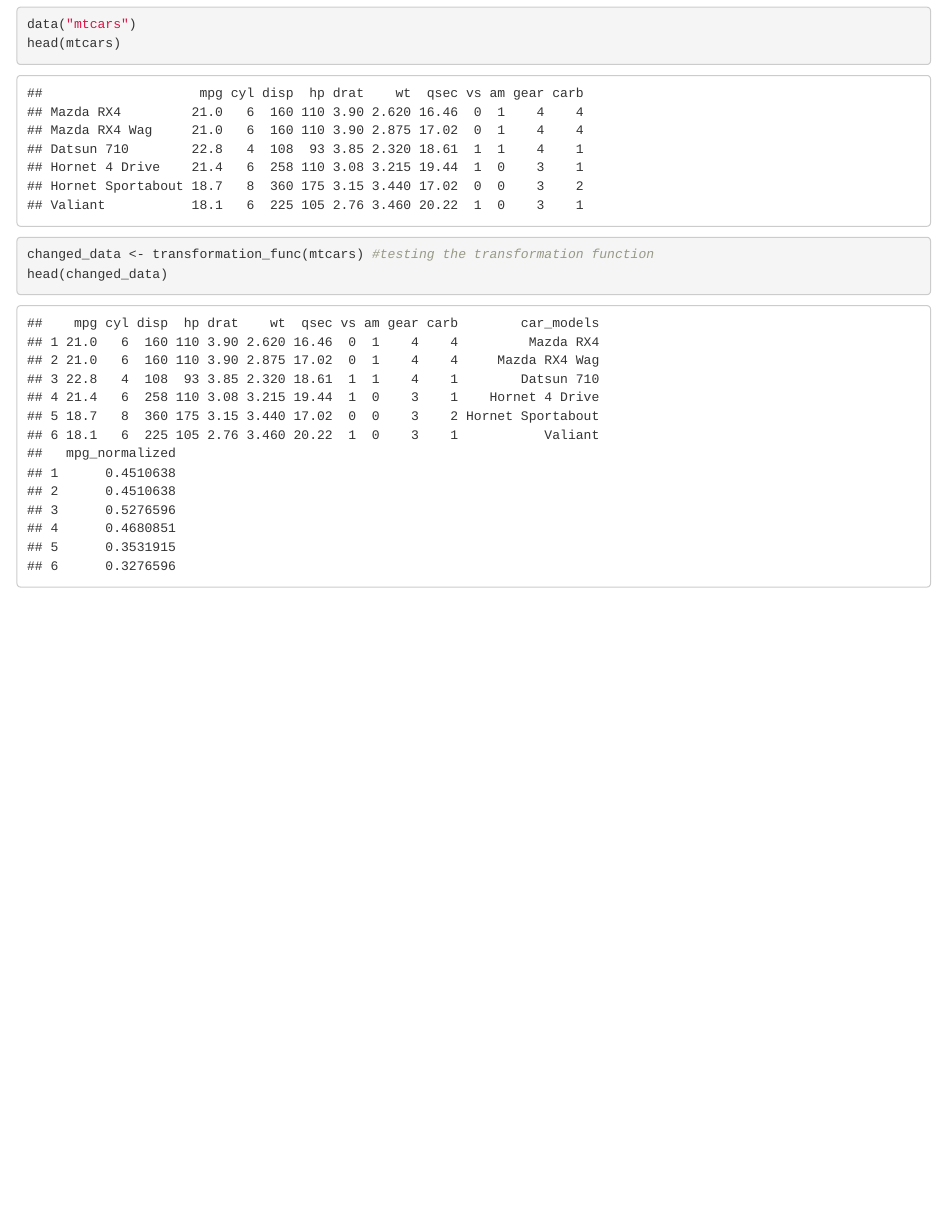
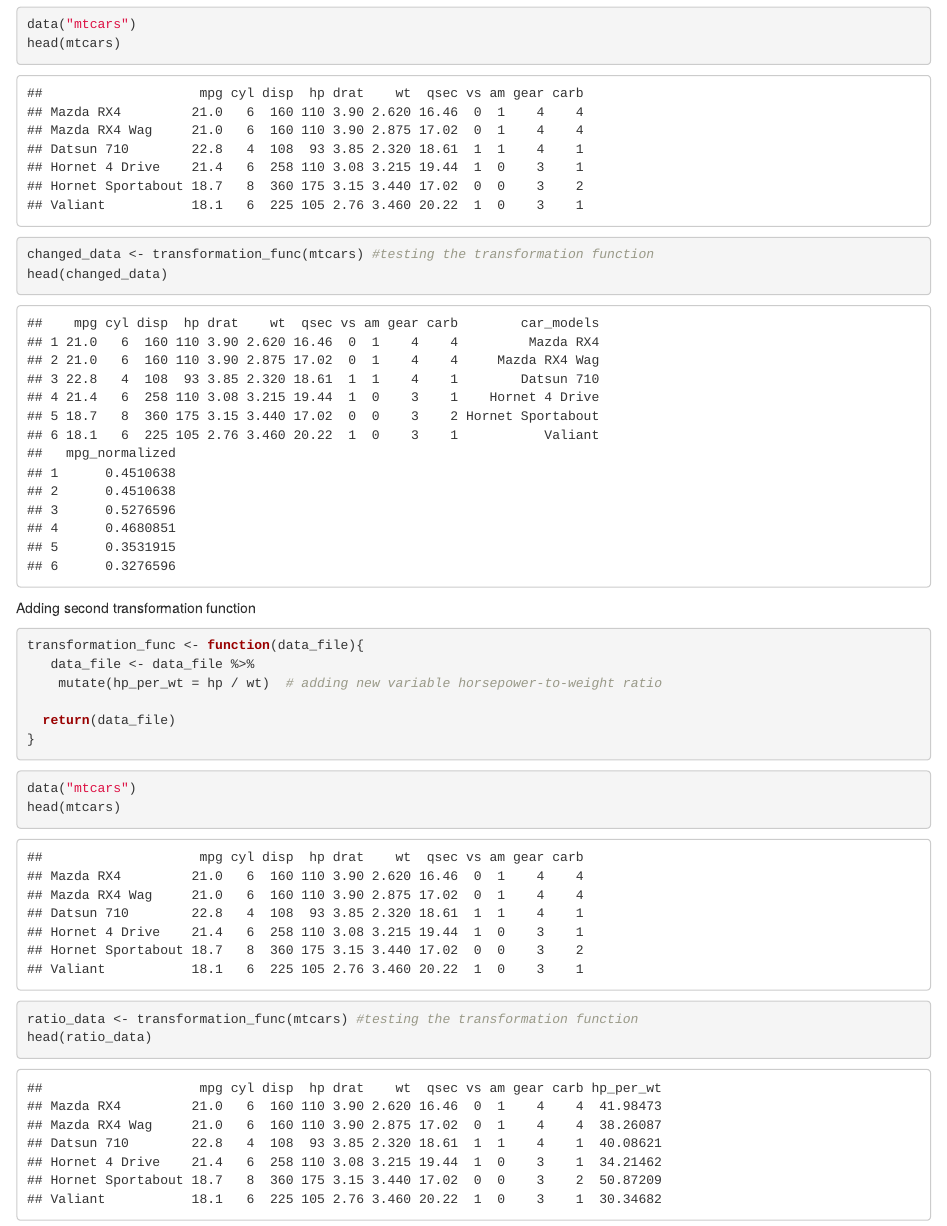
Before and after one commit to 202413622/MY472-Formative-Assessment, an R Markdown document (Exercise-1.Rmd): the page in a window 1100 px wide, from 730 px down. The pictures show the output file Exercise-1.html that the author committed with the source, opened offline.

Commit message:
added second transformation func

````diff
--- a/Exercise-1.Rmd
+++ b/Exercise-1.Rmd
@@ -39,3 +39,25 @@ head(mtcars)
 changed_data <- transformation_func(mtcars) #testing the transformation function
 head(changed_data)
 ```
+
+Adding second transformation function
+
+```{r echo = TRUE}
+transformation_func <- function(data_file){
+   data_file <- data_file %>%
+    mutate(hp_per_wt = hp / wt)  # adding new variable horsepower-to-weight ratio
+
+  return(data_file)
+}
+
+```
+
+
+```{r echo = TRUE}
+data("mtcars")
+head(mtcars)
+
+ratio_data <- transformation_func(mtcars) #testing the transformation function
+head(ratio_data)
+
+```
````
Also changed, not shown: Exercise-1.html.
